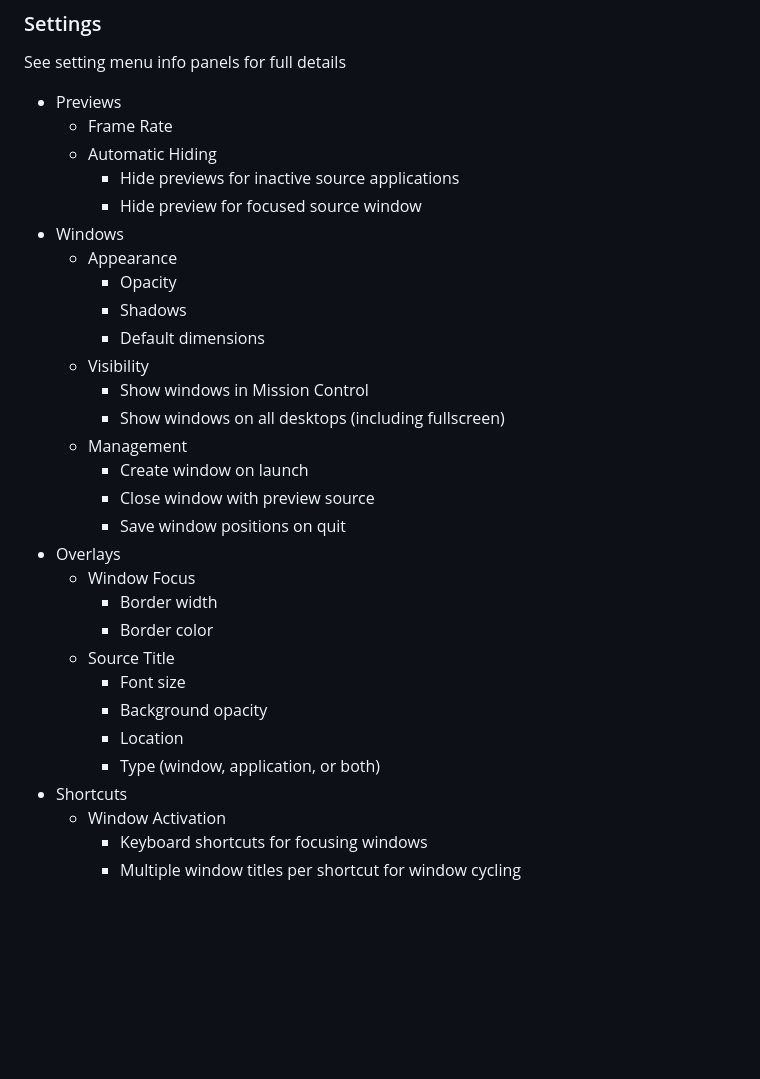
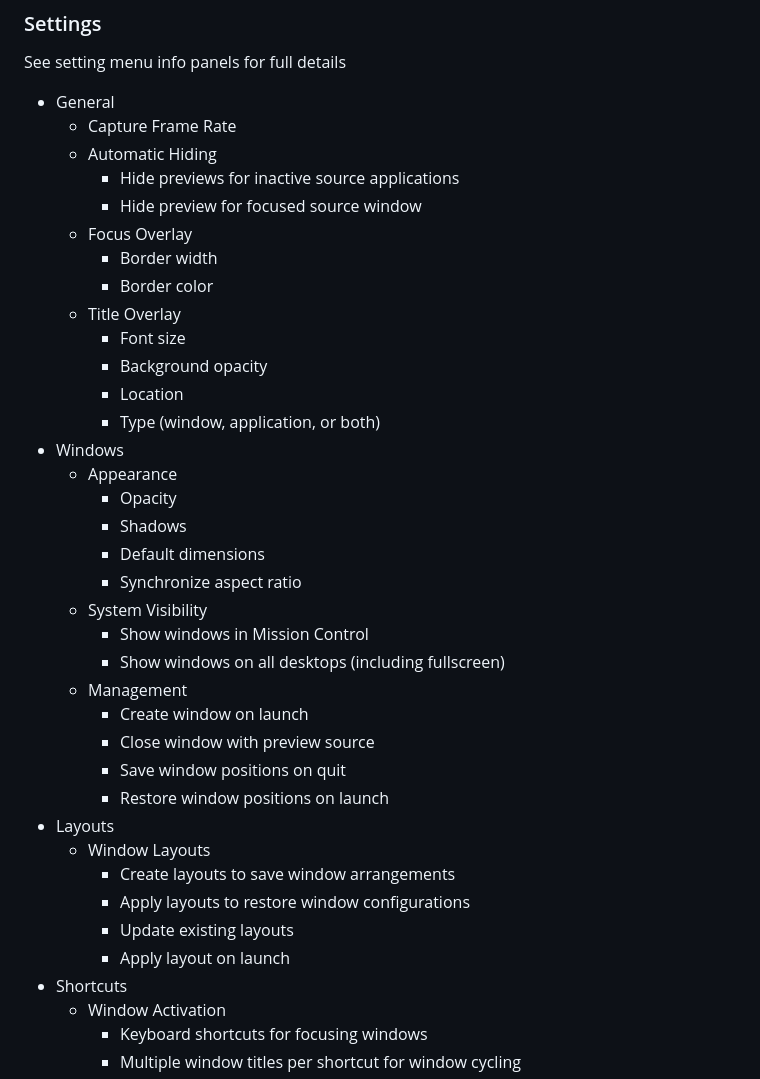
Before and after one commit to williamcpierce/Overview, a Markdown page: README.md, the part around the change. GitHub-like rendering; blank space fills up the shorter version.

```diff
--- a/README.md
+++ b/README.md
@@ -57,32 +57,39 @@ For development updates, please join our Discord:
 
 See setting menu info panels for full details
 
--   Previews
-    -   Frame Rate
+-   General
+    -   Capture Frame Rate
     -   Automatic Hiding
         -   Hide previews for inactive source applications
         -   Hide preview for focused source window
+    -   Focus Overlay
+        -   Border width
+        -   Border color
+    -   Title Overlay
+        -   Font size
+        -   Background opacity
+        -   Location
+        -   Type (window, application, or both)
 -   Windows
     -   Appearance
         -   Opacity
         -   Shadows
         -   Default dimensions
-    -   Visibility
+        -   Synchronize aspect ratio
+    -   System Visibility
         -   Show windows in Mission Control
         -   Show windows on all desktops (including fullscreen)
     -   Management
         -   Create window on launch
         -   Close window with preview source
         -   Save window positions on quit
--   Overlays
-    -   Window Focus
-        -   Border width
-        -   Border color
-    -   Source Title
-        -   Font size
-        -   Background opacity
-        -   Location
-        -   Type (window, application, or both)
+        -   Restore window positions on launch
+-   Layouts
+    -   Window Layouts
+        - Create layouts to save window arrangements
+        - Apply layouts to restore window configurations
+        - Update existing layouts
+        - Apply layout on launch
 -   Shortcuts
     -   Window Activation
         -   Keyboard shortcuts for focusing windows
```
